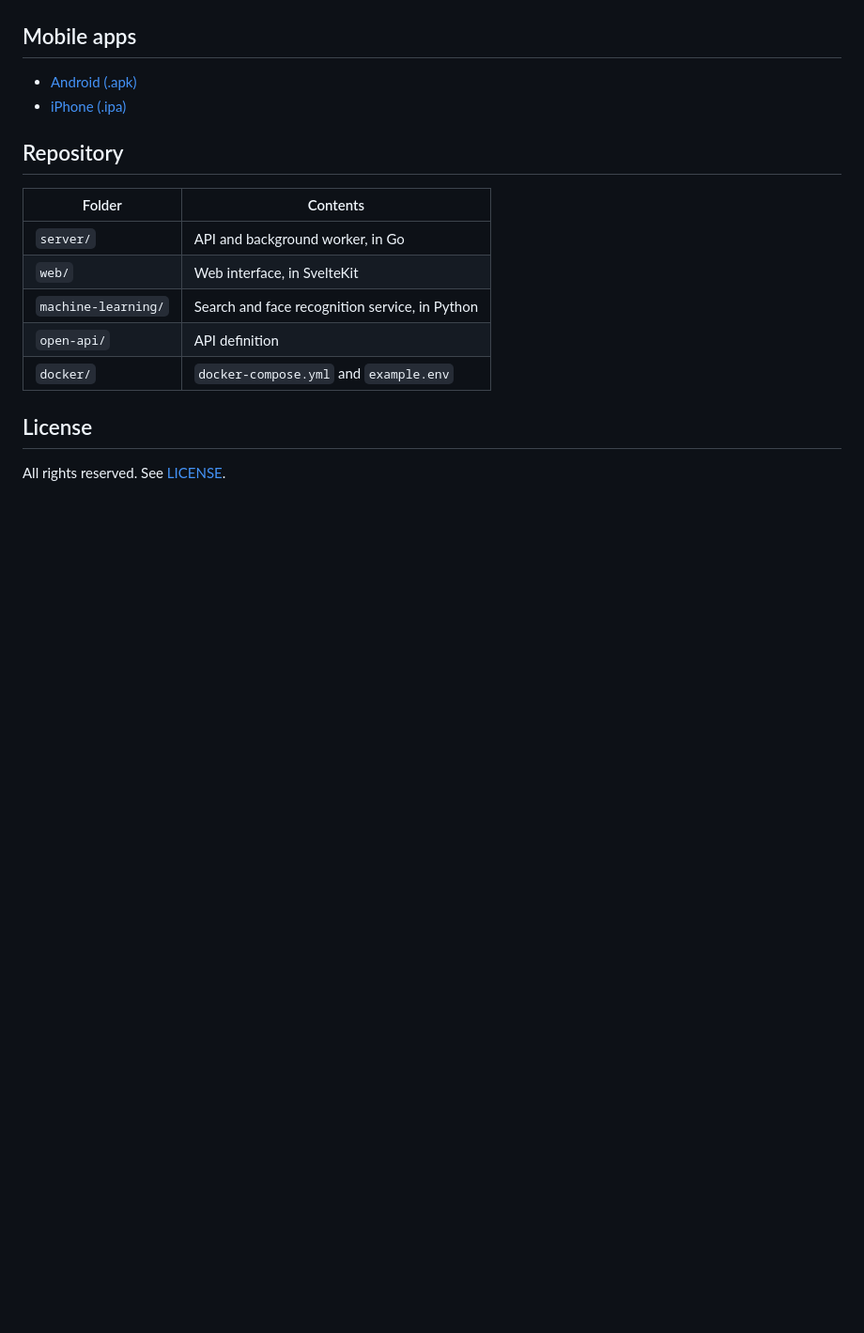
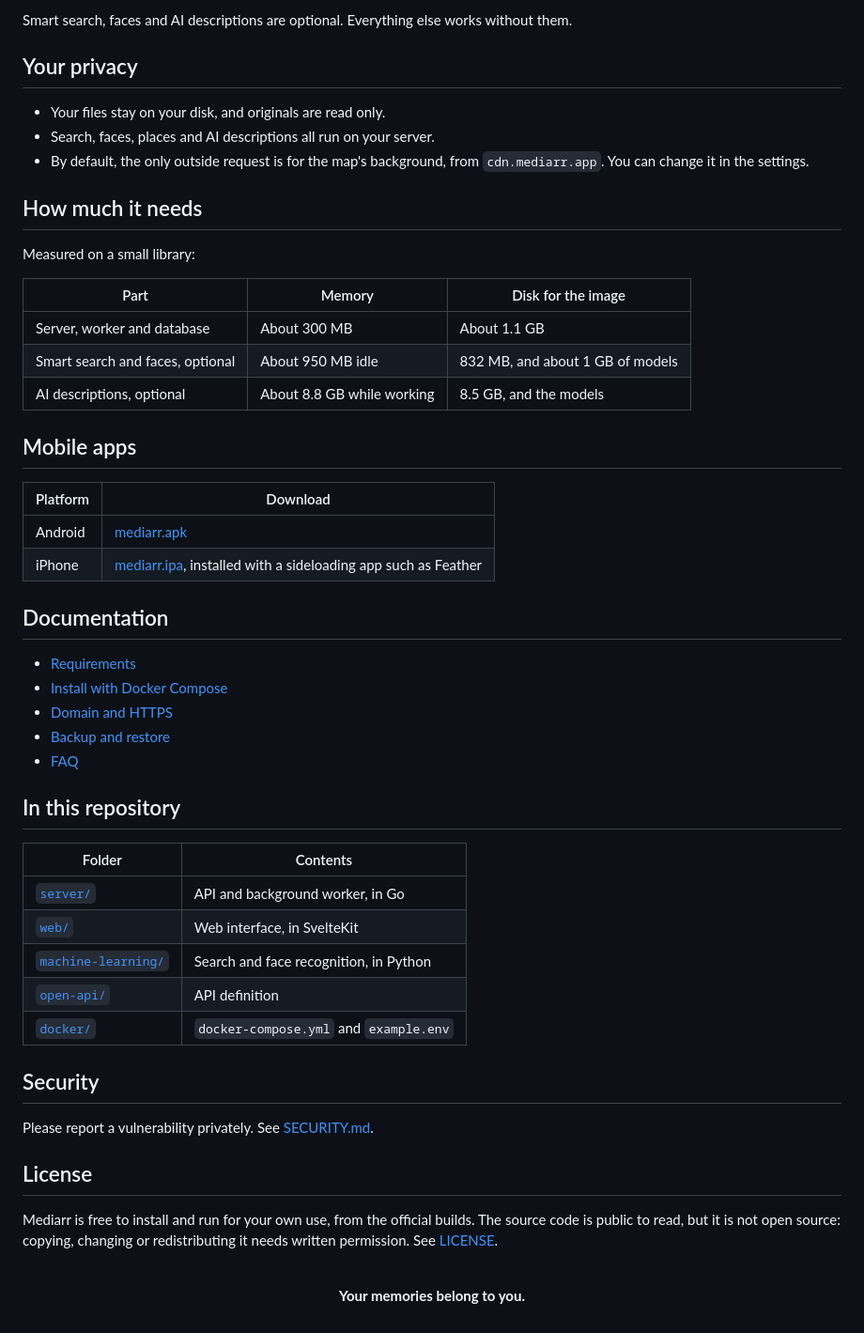
Before and after one commit to mediarr-app/mediarr, a Markdown page: README.md, the part around one of its changes. Shown at 94% size. GitHub-like rendering; blank space fills up the shorter version.

```diff
--- a/README.md
+++ b/README.md
@@ -52,19 +90,52 @@ Mediarr opens at `http://your-server-ip:9851`. The [installation guide](https://
+Smart search, faces and AI descriptions are optional. Everything else works without them.
+
+## Your privacy
+
+- Your files stay on your disk, and originals are read only.
+- Search, faces, places and AI descriptions all run on your server.
+- By default, the only outside request is for the map's background, from `cdn.mediarr.app`. You can change it in the settings.
+
+## How much it needs
+
+Measured on a small library:
+
+| Part | Memory | Disk for the image |
+| --- | --- | --- |
+| Server, worker and database | About 300 MB | About 1.1 GB |
+| Smart search and faces, optional | About 950 MB idle | 832 MB, and about 1 GB of models |
+| AI descriptions, optional | About 8.8 GB while working | 8.5 GB, and the models |
 
 ## Mobile apps
 
-- [Android (.apk)](https://cdn.mediarr.app/apps/mediarr.apk)
-- [iPhone (.ipa)](https://cdn.mediarr.app/apps/mediarr.ipa)
+| Platform | Download |
+| --- | --- |
+| Android | [mediarr.apk](https://cdn.mediarr.app/apps/mediarr.apk) |
+| iPhone | [mediarr.ipa](https://cdn.mediarr.app/apps/mediarr.ipa), installed with a sideloading app such as Feather |
 
-## Repository
+## Documentation
+
+- [Requirements](https://docs.mediarr.app/install/requirements)
+- [Install with Docker Compose](https://docs.mediarr.app/install/docker-compose)
+- [Domain and HTTPS](https://docs.mediarr.app/administration/reverse-proxy)
+- [Backup and restore](https://docs.mediarr.app/administration/backup)
+- [FAQ](https://docs.mediarr.app/faq)
+
+## In this repository
 
 | Folder | Contents |
 | --- | --- |
-| `server/` | API and background worker, in Go |
-| `web/` | Web interface, in SvelteKit |
-| `machine-learning/` | Search and face recognition service, in Python |
-| `open-api/` | API definition |
-| `docker/` | `docker-compose.yml` and `example.env` |
+| [`server/`](server) | API and background worker, in Go |
+| [`web/`](web) | Web interface, in SvelteKit |
+| [`machine-learning/`](machine-learning) | Search and face recognition, in Python |
+| [`open-api/`](open-api) | API definition |
+| [`docker/`](docker) | `docker-compose.yml` and `example.env` |
+
+## Security
+
+Please report a vulnerability privately. See [SECURITY.md](SECURITY.md).
 
 ## License
 
-All rights reserved. See [LICENSE](LICENSE).
+Mediarr is free to install and run for your own use, from the official builds. The source code is public to read, but it is not open source: copying, changing or redistributing it needs written permission. See [LICENSE](LICENSE).
+
+<p align="center"><br><b>Your memories belong to you.</b></p>
```
Also changed, not shown: other parts of README.md (+67 -29 lines), design/albums.jpg (added), design/map.jpg (added), design/search.jpg (added), design/social.png (added), 1 other file.
